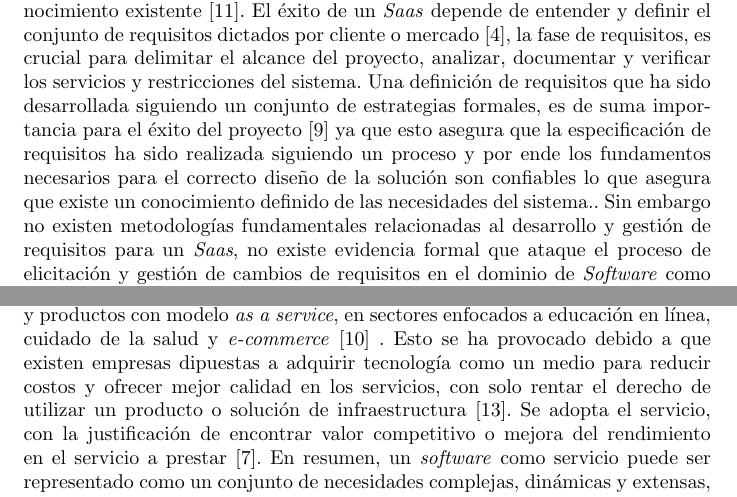
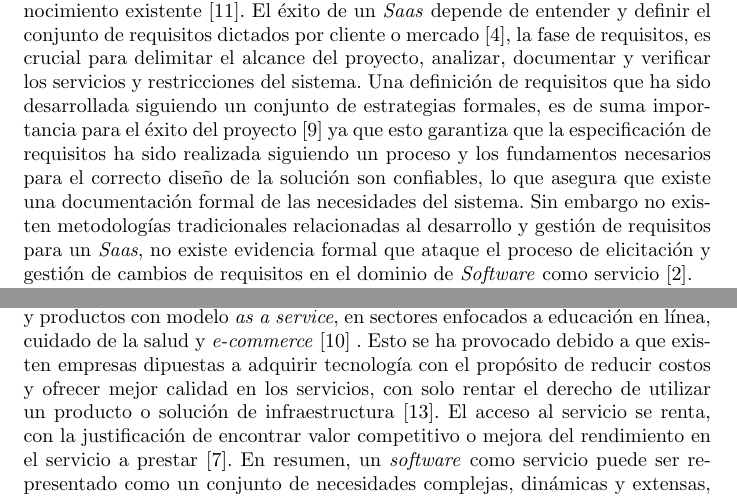
Before and after one commit to slalbertojesus/RSL--Revisi-n-de-la-literatura-sobre-las-actividades-de-requisitos-para-Software-como-Servicio, a LaTeX document (PROTOCOLO_RSL/SaaS_Requerimientos.tex): two parts of pages 4 and 6 of 22, joined at a grey line, cut so that both start at the same text. Compiled offline with pdfLaTeX.

Commit message:
Se actualizó RSL

```diff
--- a/PROTOCOLO_RSL/SaaS_Requerimientos.tex
+++ b/PROTOCOLO_RSL/SaaS_Requerimientos.tex
@@ -40,10 +40,10 @@ metodologías y estrategias tradicionales no cubren las necesidades para desarro
 existente \cite{wanderley2017requirements}. El éxito de un \emph{Saas} depende de entender y definir el conjunto de requisitos dictados por cliente o mercado \cite{4960886},
 la fase de requisitos, es crucial para delimitar el alcance del proyecto, analizar, documentar y verificar los servicios y restricciones del sistema.
 Una definición de requisitos que ha sido desarrollada siguiendo un conjunto de estrategias formales,
-es de suma importancia para el éxito del proyecto \cite{6530271} ya que esto asegura que la especificación de requisitos ha sido
-realizada siguiendo un proceso y por ende los fundamentos necesarios para el correcto diseño de la solución son confiables
-lo que asegura que existe un conocimiento definido de las necesidades del sistema..
-Sin embargo no existen metodologías fundamentales relacionadas al desarrollo y gestión de requisitos para un \emph{Saas}, no existe evidencia
+es de suma importancia para el éxito del proyecto \cite{6530271} ya que esto garantiza que la especificación de requisitos ha sido
+realizada siguiendo un proceso y los fundamentos necesarios para el correcto diseño de la solución son confiables,
+lo que asegura que existe una documentación formal de las necesidades del sistema.
+Sin embargo no existen metodologías tradicionales relacionadas al desarrollo y gestión de requisitos para un \emph{Saas}, no existe evidencia
 formal que ataque el proceso de elicitación y gestión de cambios de requisitos en el dominio de \emph{Software} como servicio \cite{7037656}.
 
 Para analizar el estado de las investigaciones actuales sobre el tema se llevaron a cabo búsquedas de estudios secundarios
@@ -76,9 +76,9 @@ las condiciones necesarias para llevar a cabo emprendimiento de alto impacto.
 
 En el contexto mundial actual, la pandemia producida por el virus SARS-CoV-2 (COVID-19) ha resultado en el incremento de  adopción de servicios \emph{cloud} y
 productos con modelo \emph{as a service}, en sectores enfocados a educación en línea, cuidado de la salud y \emph{e-commerce} \cite{value:online} .
-Esto se ha provocado debido a que existen empresas dipuestas a adquirir tecnología como un medio para reducir costos y ofrecer mejor calidad en los
+Esto se ha provocado debido a que existen empresas dipuestas a adquirir tecnología con el propósito de reducir costos y ofrecer mejor calidad en los
 servicios, con solo rentar el derecho de utilizar un producto o solución de infraestructura \cite{Wu2011}.
-Se adopta el servicio, con la justificación de encontrar valor competitivo o mejora del rendimiento en el servicio a prestar \cite{oliveira20191}.
+El acceso al servicio se renta, con la justificación de encontrar valor competitivo o mejora del rendimiento en el servicio a prestar \cite{oliveira20191}.
 En resumen, un \emph{software} como servicio puede ser representado como un conjunto de necesidades complejas, dinámicas y extensas,
 las cuales se traducen en un conjunto de requisitos que deben ser identificados, clarificados,
 gestionados y documentados, por medio de un proceso formal.
```
Also changed, not shown: PROTOCOLO_RSL/SaaS_Requerimientos.bbl, PROTOCOLO_RSL/SaaS_Requerimientos.pdf, PROTOCOLO_RSL/SaaS_Requerimientos.tex (10 more changed lines), 5 other files.
